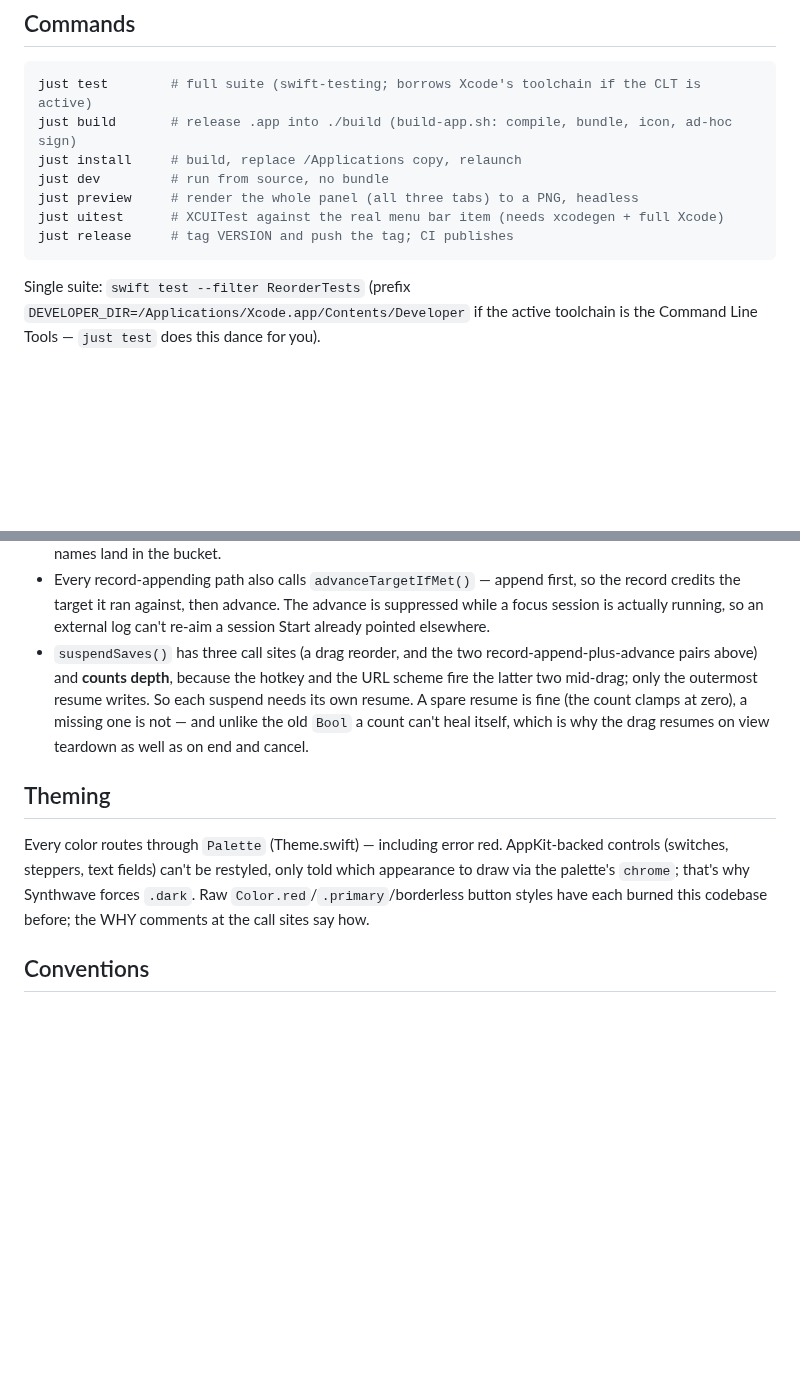
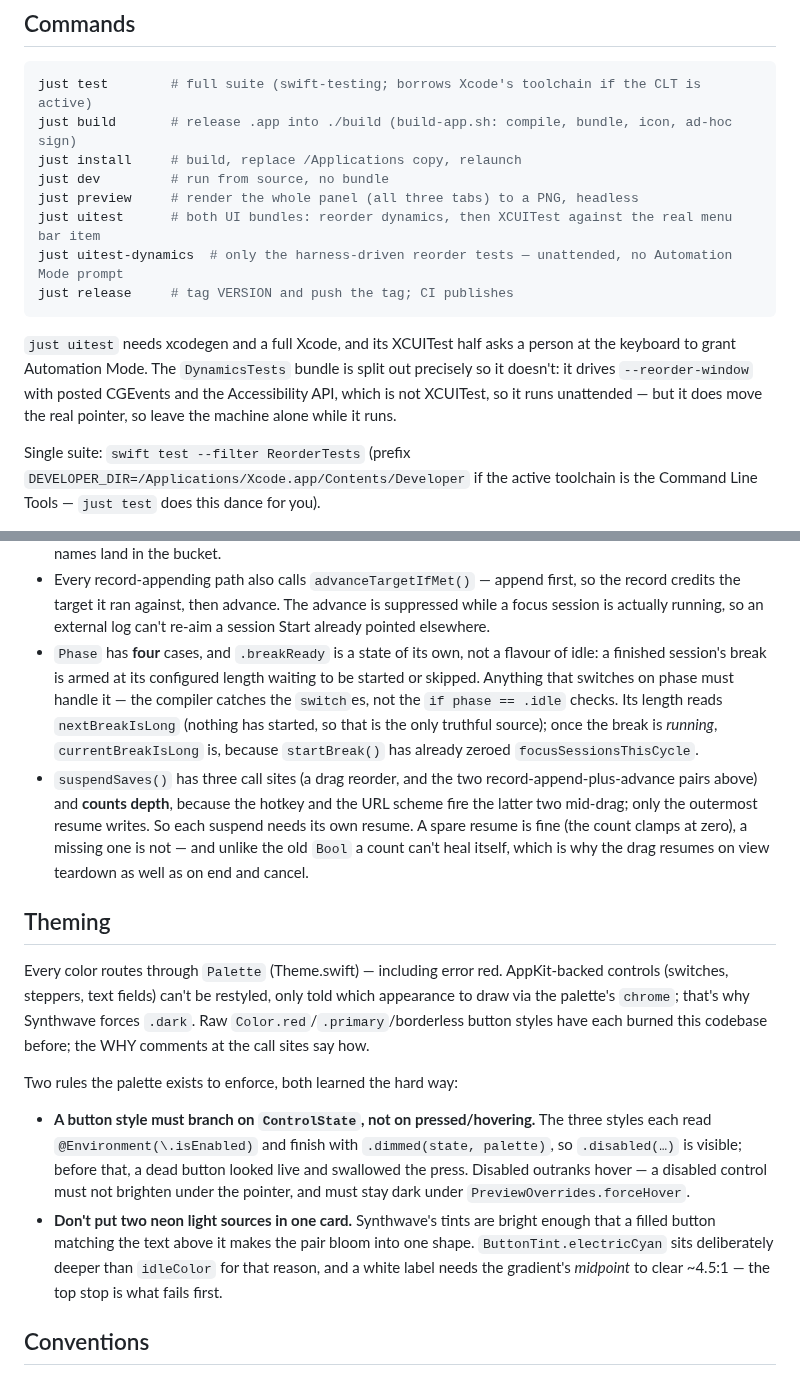
Before and after one commit to markgustetic/pomodoro-count, a Markdown page: AGENTS.md, 2 parts joined by grey strips. GitHub-like rendering; blank space fills up the shorter version.

Commit message:
Bring the docs up to the app they describe
The README's timer paragraph still said a finished session just ran the
break or didn't; it now describes the break that waits, the stop button
that skips it, and the long one staying owed when skipped. Both panel
screenshots were rendered on 27 Jul and predate the Focus tab's reorder,
the session-target pill, the dimmed disabled controls and the deeper
Synthwave idle button — re-rendered from the built 1.3.0 bundle, which
is also why they now show the rows only a real bundle has.

AGENTS.md gains the three things a new agent would otherwise learn by
breaking them: `just uitest-dynamics` and why that bundle is split out,
that `Phase` has a fourth case with its own long-break source of truth,
and the two palette rules — branch on `ControlState`, and don't stack
two neon light sources in one card.

Co-Authored-By: Claude Opus 5 <noreply@anthropic.com>

````diff
--- a/AGENTS.md
+++ b/AGENTS.md
@@ -12,9 +12,17 @@ just build       # release .app into ./build (build-app.sh: compile, bundle, ico
 just install     # build, replace /Applications copy, relaunch
 just dev         # run from source, no bundle
 just preview     # render the whole panel (all three tabs) to a PNG, headless
-just uitest      # XCUITest against the real menu bar item (needs xcodegen + full Xcode)
+just uitest      # both UI bundles: reorder dynamics, then XCUITest against the real menu bar item
+just uitest-dynamics  # only the harness-driven reorder tests — unattended, no Automation Mode prompt
 just release     # tag VERSION and push the tag; CI publishes
 ```
+
+`just uitest` needs xcodegen and a full Xcode, and its XCUITest half asks a
+person at the keyboard to grant Automation Mode. The `DynamicsTests` bundle is
+split out precisely so it doesn't: it drives `--reorder-window` with posted
+CGEvents and the Accessibility API, which is not XCUITest, so it runs
+unattended — but it does move the real pointer, so leave the machine alone
+while it runs.
 
 Single suite: `swift test --filter ReorderTests` (prefix `DEVELOPER_DIR=/Applications/Xcode.app/Contents/Developer` if the active toolchain is the Command Line Tools — `just test` does this dance for you).
 
@@ -84,6 +92,13 @@ that one fact:
   first, so the record credits the target it ran against, then advance. The
   advance is suppressed while a focus session is actually running, so an
   external log can't re-aim a session Start already pointed elsewhere.
+- `Phase` has **four** cases, and `.breakReady` is a state of its own, not a
+  flavour of idle: a finished session's break is armed at its configured length
+  waiting to be started or skipped. Anything that switches on phase must handle
+  it — the compiler catches the `switch`es, not the `if phase == .idle` checks.
+  Its length reads `nextBreakIsLong` (nothing has started, so that is the only
+  truthful source); once the break is *running*, `currentBreakIsLong` is, because
+  `startBreak()` has already zeroed `focusSessionsThisCycle`.
 - `suspendSaves()` has three call sites (a drag reorder, and the two
   record-append-plus-advance pairs above) and **counts depth**, because the
   hotkey and the URL scheme fire the latter two mid-drag; only the outermost
@@ -100,6 +115,20 @@ only told which appearance to draw via the palette's `chrome`; that's why
 Synthwave forces `.dark`. Raw `Color.red`/`.primary`/borderless button styles
 have each burned this codebase before; the WHY comments at the call sites say
 how.
+
+Two rules the palette exists to enforce, both learned the hard way:
+
+- **A button style must branch on `ControlState`, not on pressed/hovering.**
+  The three styles each read `@Environment(\.isEnabled)` and finish with
+  `.dimmed(state, palette)`, so `.disabled(…)` is visible; before that, a dead
+  button looked live and swallowed the press. Disabled outranks hover — a
+  disabled control must not brighten under the pointer, and must stay dark under
+  `PreviewOverrides.forceHover`.
+- **Don't put two neon light sources in one card.** Synthwave's tints are
+  bright enough that a filled button matching the text above it makes the pair
+  bloom into one shape. `ButtonTint.electricCyan` sits deliberately deeper than
+  `idleColor` for that reason, and a white label needs the gradient's *midpoint*
+  to clear ~4.5:1 — the top stop is what fails first.
 
 ## Conventions
 
````
Also changed, not shown: README.md (+10 -3 lines), docs/panel-classic.png, 2 other files.
